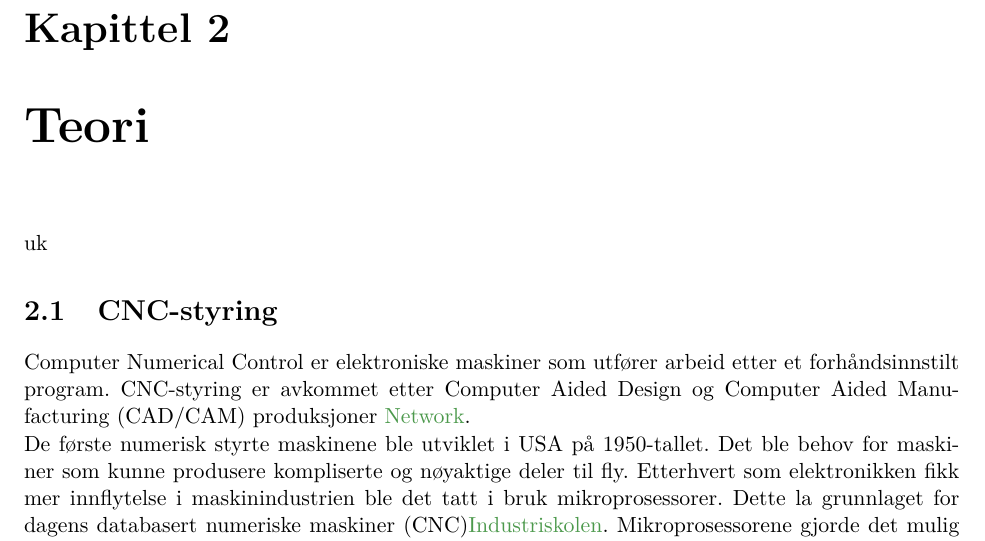
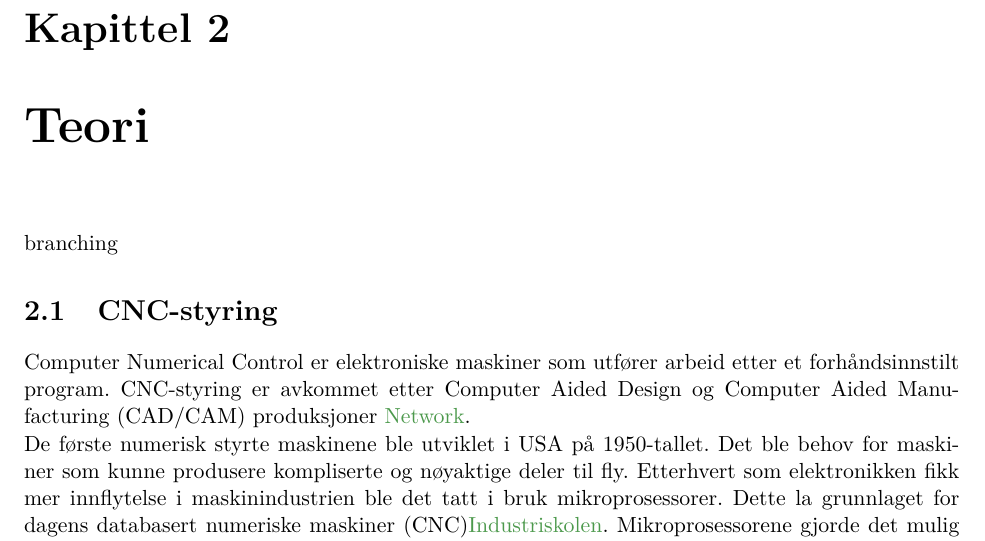
Before and after one commit to ycaf/mas306-rapport, a LaTeX thesis (rorboyer-Steinsland_Fiaz.tex): part of page 10 of 30, cut so that both start at the same text. Compiled offline with pdfLaTeX; the source files are stored in an older character set and shown here as Unicode.

Commit message:
collab-branch

```diff
--- a/rorboyer-Steinsland_Fiaz.tex
+++ b/rorboyer-Steinsland_Fiaz.tex
@@ -132,7 +132,7 @@ Et annet alternativ er automatisk hydraulisk rørbøyer. Det er denne type tekni
 
 
 \chapter{Teori}
-uk
+branching
 \section{CNC-styring}
 Computer Numerical Control er elektroniske maskiner som utfører arbeid etter et forhåndsinnstilt program. CNC-styring er avkommet etter Computer Aided Design og Computer Aided Manufacturing (CAD/CAM) produksjoner \cite{NorskDatakunnskapNetwork}.
 
```
Also changed, not shown: rorboyer-Steinsland_Fiaz.pdf, 2 other files.
